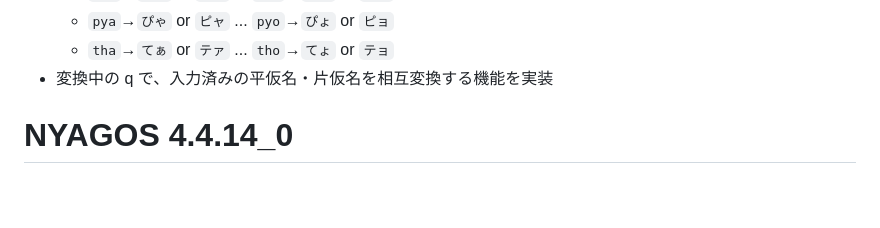
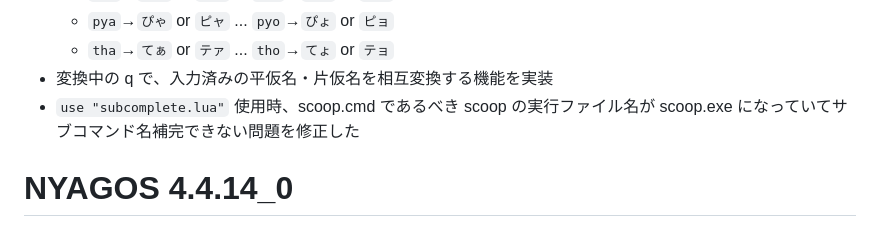
Before and after one commit to nyaosorg/nyagos, a Markdown page: docs/release_note_ja.md, the part around the change. Rendered like a GitHub page; blank space fills up the shorter version.

Commit message:
docs/release_note*.md: wrote about subcompletion fixed (scoop)

```diff
--- a/docs/release_note_ja.md
+++ b/docs/release_note_ja.md
@@ -17,6 +17,7 @@
     - `pya`→`ぴゃ` or `ピャ` ... `pyo`→`ぴょ` or `ピョ`
     - `tha`→`てぁ` or `テァ` ... `tho`→`てょ` or `テョ`
 - 変換中の q で、入力済みの平仮名・片仮名を相互変換する機能を実装
+- `use "subcomplete.lua"` 使用時、scoop.cmd であるべき scoop の実行ファイル名が scoop.exe になっていてサブコマンド名補完できない問題を修正した
 
 NYAGOS 4.4.14\_0
 ================
```
Also changed, not shown: docs/release_note_en.md (+1 -0 lines).
